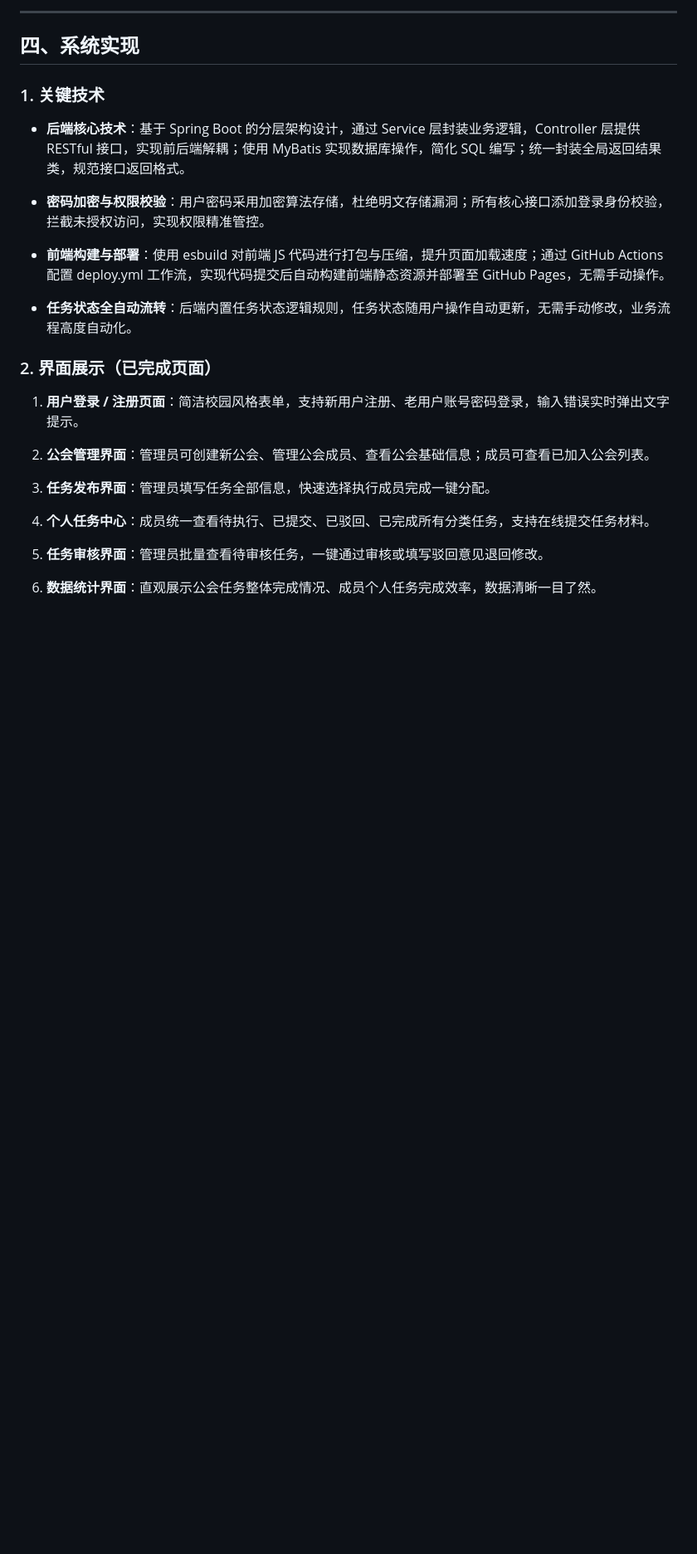
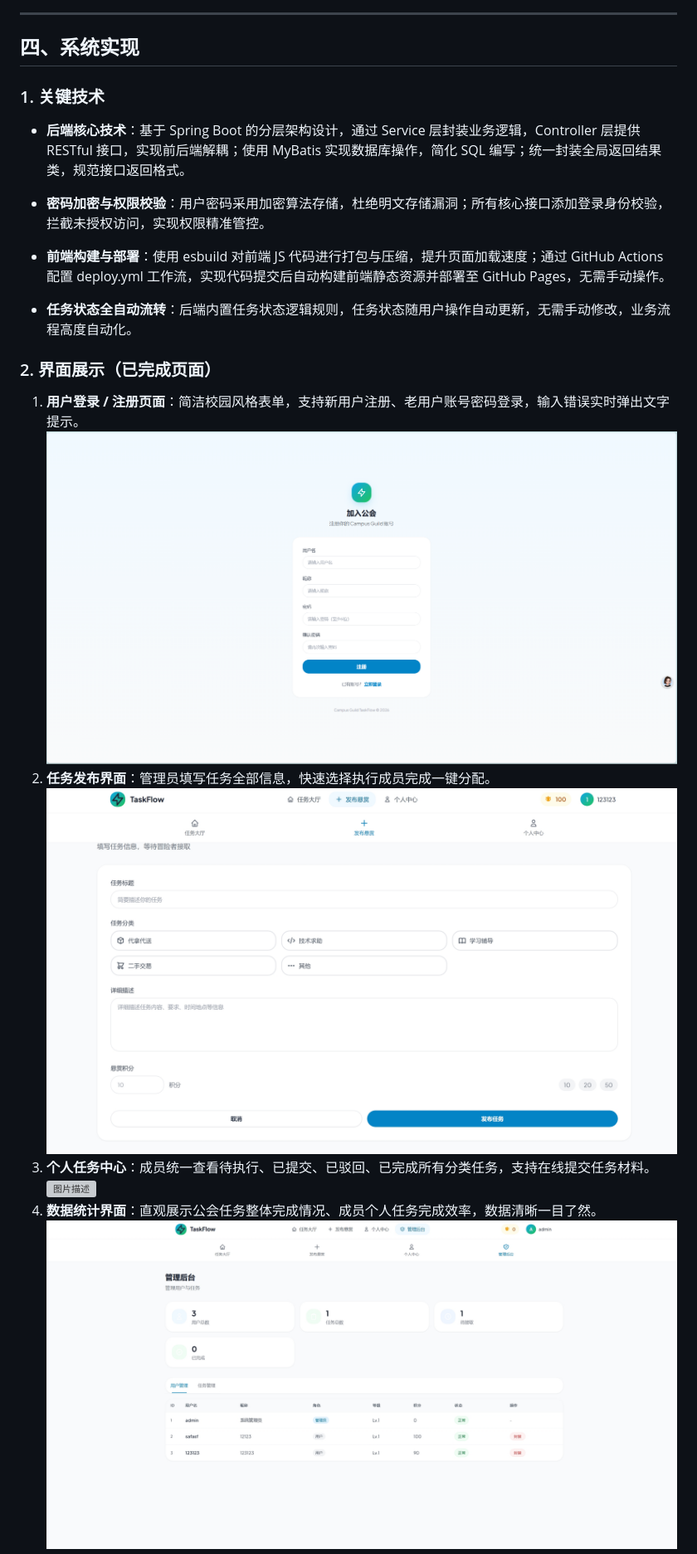
Before and after one commit to yjm1153/Campus-Guild-TaskFlow, a Markdown page: docs/report/结项报告.md, the part around one of its changes. Shown at 83% size. Drawn GitHub-style; blank space fills up the shorter version; grey boxes are pictures that could not be loaded.

```diff
--- a/docs/report/结项报告.md
+++ b/docs/report/结项报告.md
@@ -319,15 +319,11 @@ Campus-Guild-TaskFlow/
 
 1.  **用户登录 /
     注册页面**：简洁校园风格表单，支持新用户注册、老用户账号密码登录，输入错误实时弹出文字提示。
-
-2.  **公会管理界面**：管理员可创建新公会、管理公会成员、查看公会基础信息；成员可查看已加入公会列表。
-
-3.  **任务发布界面**：管理员填写任务全部信息，快速选择执行成员完成一键分配。
-
+![图片描述](../assert/image2.png)
+2.  **任务发布界面**：管理员填写任务全部信息，快速选择执行成员完成一键分配。
+![图片描述](../assert/image5.jpeg)
 4.  **个人任务中心**：成员统一查看待执行、已提交、已驳回、已完成所有分类任务，支持在线提交任务材料。
-
-5.  **任务审核界面**：管理员批量查看待审核任务，一键通过审核或填写驳回意见退回修改。
-
-6.  **数据统计界面**：直观展示公会任务整体完成情况、成员个人任务完成效率，数据清晰一目了然。
-
+![图片描述](../assert/image10.jpeg)
+5.  **数据统计界面**：直观展示公会任务整体完成情况、成员个人任务完成效率，数据清晰一目了然。
+![图片描述](../assert/image9.jpeg)
 7.  **个人中心界面**：支持用户修改个人昵称、查看账号注册时间、退出系统登录。
```
Also changed, not shown: other parts of docs/report/结项报告.md (+2 -2 lines).
